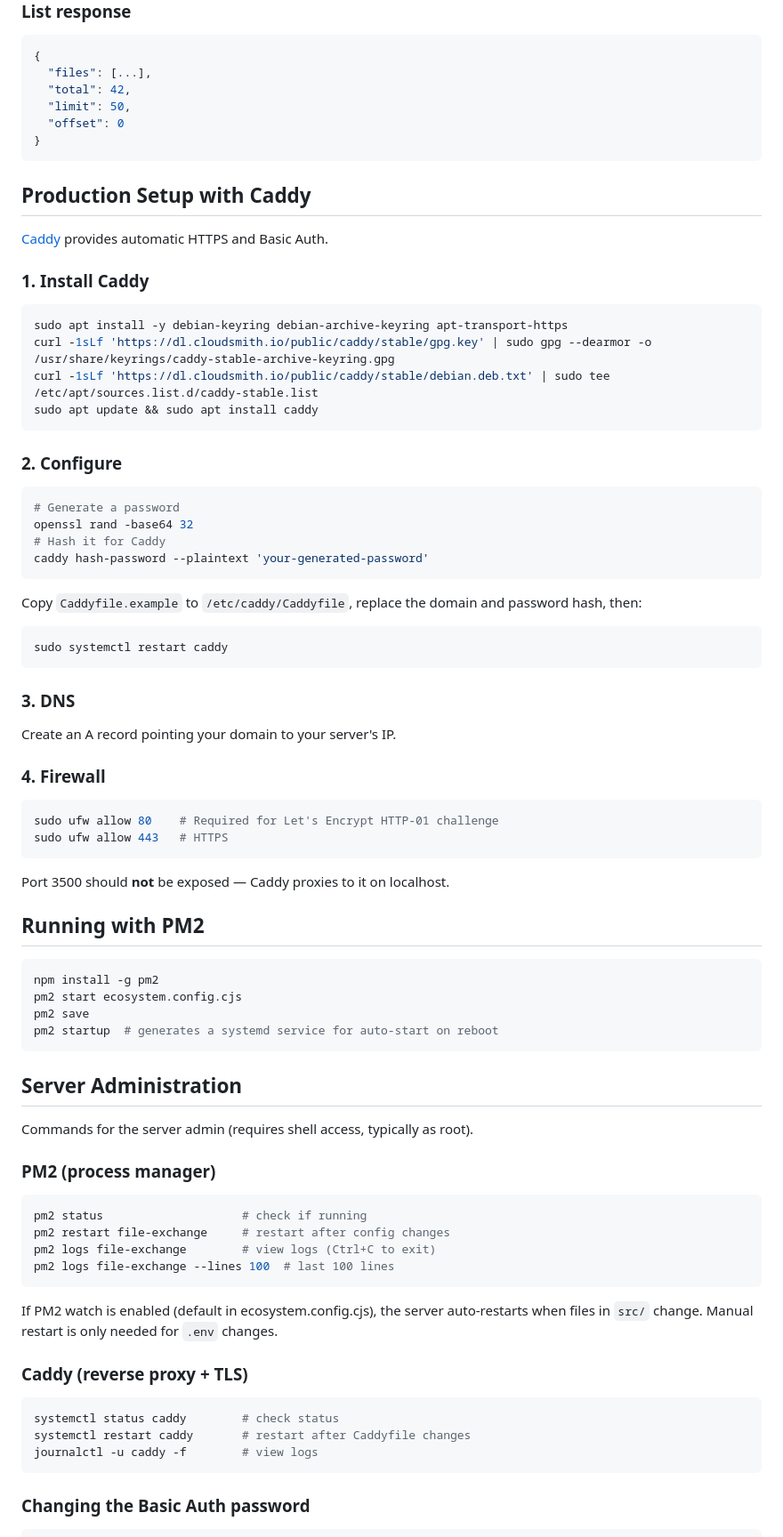
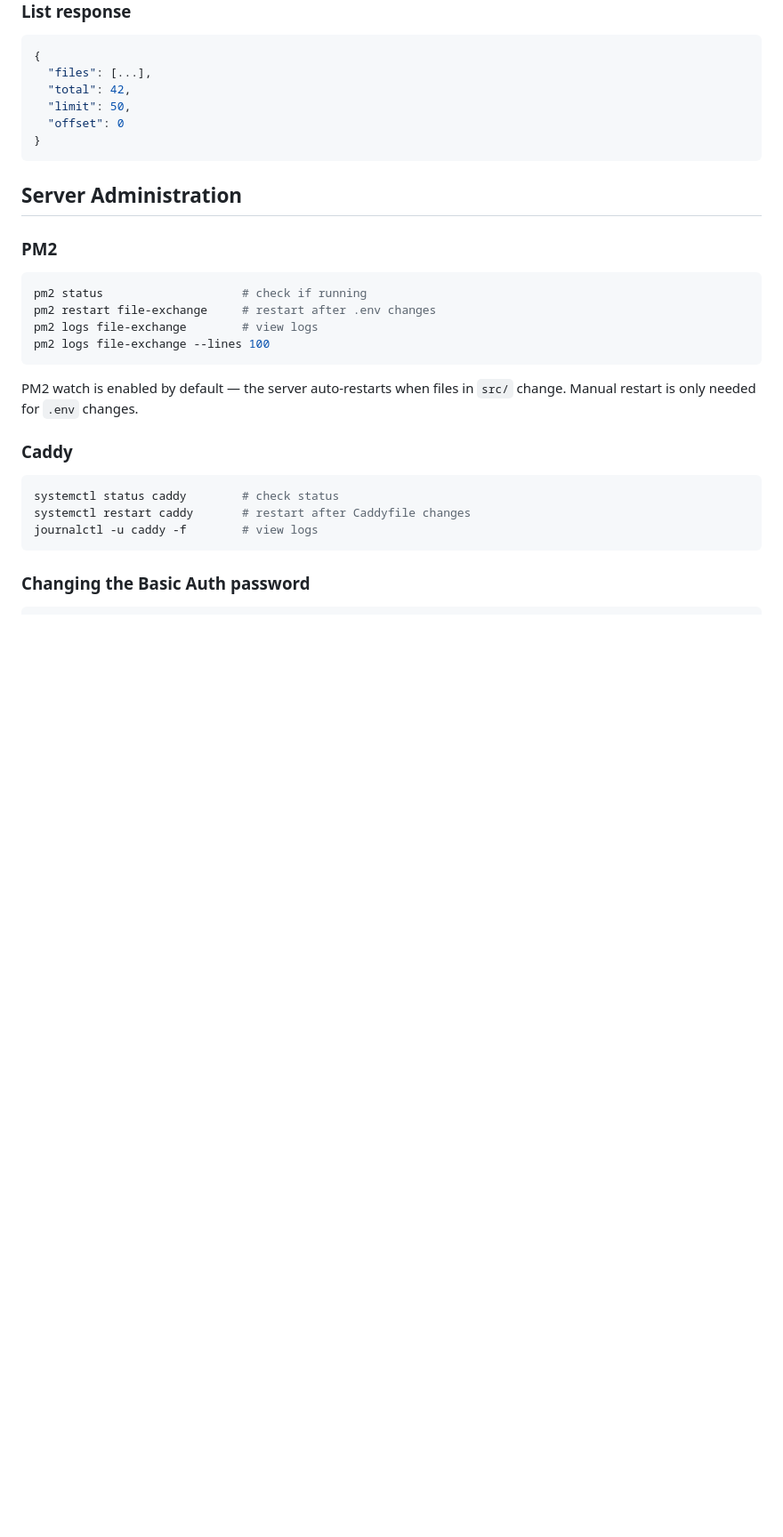
Before and after one commit to Baikodis/file-exchange, a Markdown page: github-release/README.md, the part around one of its changes. Shown at 89% size. GitHub-like rendering; blank space fills up the shorter version.

````diff
--- a/github-release/README.md
+++ b/github-release/README.md
@@ -86,72 +165,20 @@ All endpoints return JSON.
 }
 ```
 
-## Production Setup with Caddy
-
-[Caddy](https://caddyserver.com/) provides automatic HTTPS and Basic Auth.
-
-### 1. Install Caddy
-
-```bash
-sudo apt install -y debian-keyring debian-archive-keyring apt-transport-https
-curl -1sLf 'https://dl.cloudsmith.io/public/caddy/stable/gpg.key' | sudo gpg --dearmor -o /usr/share/keyrings/caddy-stable-archive-keyring.gpg
-curl -1sLf 'https://dl.cloudsmith.io/public/caddy/stable/debian.deb.txt' | sudo tee /etc/apt/sources.list.d/caddy-stable.list
-sudo apt update && sudo apt install caddy
-```
-
-### 2. Configure
-
-```bash
-# Generate a password
-openssl rand -base64 32
-# Hash it for Caddy
-caddy hash-password --plaintext 'your-generated-password'
-```
-
-Copy `Caddyfile.example` to `/etc/caddy/Caddyfile`, replace the domain and password hash, then:
-
-```bash
-sudo systemctl restart caddy
-```
-
-### 3. DNS
-
-Create an A record pointing your domain to your server's IP.
-
-### 4. Firewall
-
-```bash
-sudo ufw allow 80    # Required for Let's Encrypt HTTP-01 challenge
-sudo ufw allow 443   # HTTPS
-```
-
-Port 3500 should **not** be exposed — Caddy proxies to it on localhost.
-
-## Running with PM2
-
-```bash
-npm install -g pm2
-pm2 start ecosystem.config.cjs
-pm2 save
-pm2 startup  # generates a systemd service for auto-start on reboot
-```
-
 ## Server Administration
 
-Commands for the server admin (requires shell access, typically as root).
-
-### PM2 (process manager)
+### PM2
 
 ```bash
 pm2 status                    # check if running
-pm2 restart file-exchange     # restart after config changes
-pm2 logs file-exchange        # view logs (Ctrl+C to exit)
-pm2 logs file-exchange --lines 100  # last 100 lines
+pm2 restart file-exchange     # restart after .env changes
+pm2 logs file-exchange        # view logs
+pm2 logs file-exchange --lines 100
 ```
 
-If PM2 watch is enabled (default in ecosystem.config.cjs), the server auto-restarts when files in `src/` change. Manual restart is only needed for `.env` changes.
+PM2 watch is enabled by default — the server auto-restarts when files in `src/` change. Manual restart is only needed for `.env` changes.
 
-### Caddy (reverse proxy + TLS)
+### Caddy
 
 ```bash
 systemctl status caddy        # check status
````
Also changed, not shown: other parts of github-release/README.md (+94 -33 lines).
